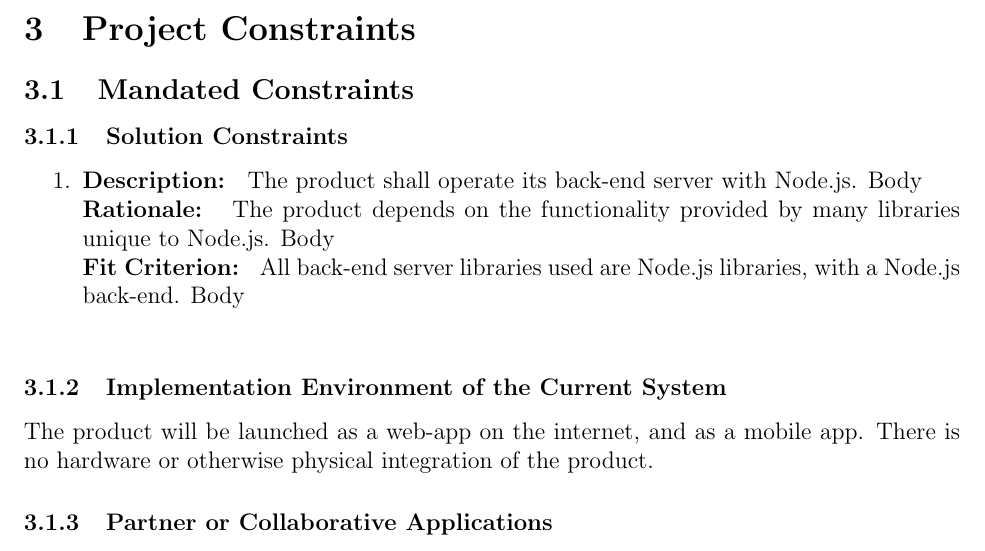
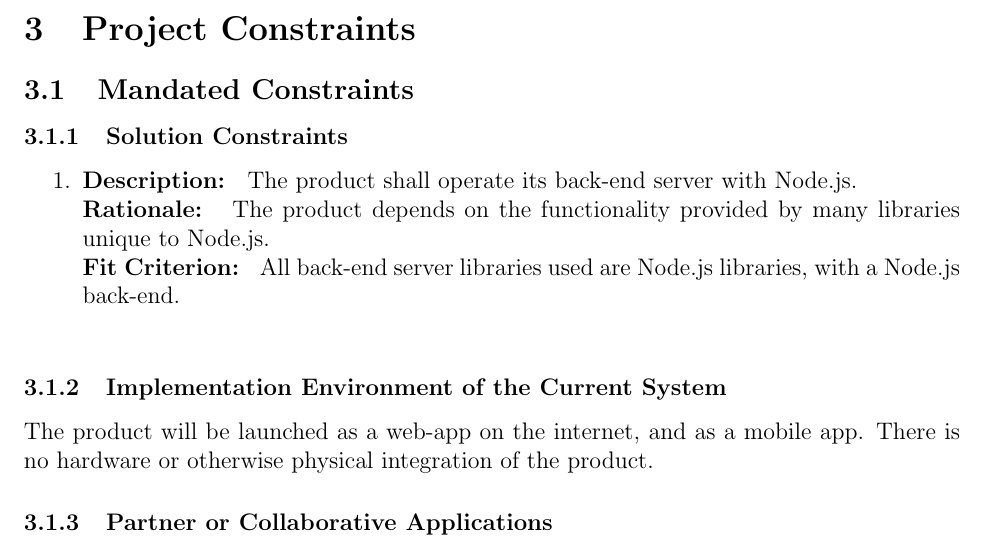
Before and after one commit to dimitritsampiras/olympian-mobile-app, a LaTeX document (docs/SRS/SRS.tex): part of page 5 of 19, cut so that both start at the same text. Compiled offline with pdfLaTeX.

Commit message:
Fix typos (#21)

```diff
--- a/docs/SRS/SRS.tex
+++ b/docs/SRS/SRS.tex
@@ -174,12 +174,9 @@ Date 2 & 1.1 & Notes\\
 \subsubsection{Solution Constraints}
 \begin{enumerate}
 	\item
-	\textbf{Description: } The product shall operate its back-end server with Node.js.
-	Body \\
-	\textbf{Rationale: } The product depends on the functionality provided by many libraries unique to Node.js.
-	Body \\
-	\textbf{Fit Criterion: } All back-end server libraries used are Node.js libraries, with a Node.js back-end.
-	Body \\
+	\textbf{Description: } The product shall operate its back-end server with Node.js. \\
+	\textbf{Rationale: } The product depends on the functionality provided by many libraries unique to Node.js. \\
+	\textbf{Fit Criterion: } All back-end server libraries used are Node.js libraries, with a Node.js back-end. \\
 \end{enumerate}
 \subsubsection{Implementation Environment of the Current System}
 The product will be launched as a web-app on the internet, and as a mobile app. There is no hardware or otherwise physical integration of the product.
```
Also changed, not shown: docs/SRS/SRS.pdf.
